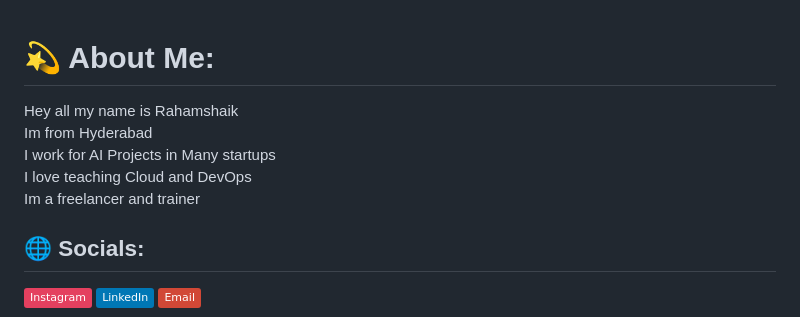
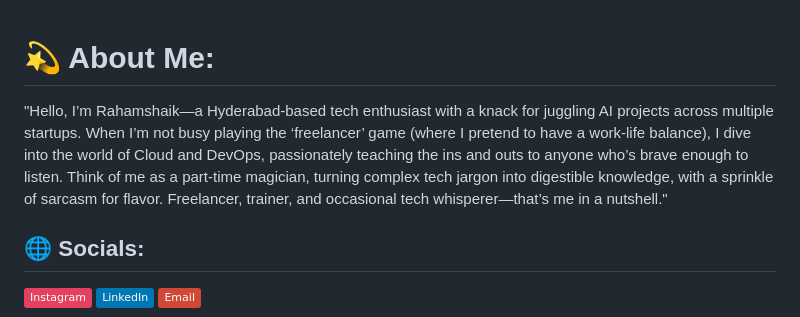
Before and after one commit to devopsbyraham/devopsbyraham, a Markdown page: README.md, the part around the change. Rendered like a GitHub page; badges without logos.

```diff
--- a/README.md
+++ b/README.md
@@ -1,6 +1,6 @@
 # 💫 About Me:
-Hey all my name is Rahamshaik<br>Im from Hyderabad<br>I work for AI Projects in Many startups<br>I love teaching Cloud and DevOps<br>Im a freelancer and trainer<br>
 
+"Hello, I’m Rahamshaik—a Hyderabad-based tech enthusiast with a knack for juggling AI projects across multiple startups. When I’m not busy playing the ‘freelancer’ game (where I pretend to have a work-life balance), I dive into the world of Cloud and DevOps, passionately teaching the ins and outs to anyone who’s brave enough to listen. Think of me as a part-time magician, turning complex tech jargon into digestible knowledge, with a sprinkle of sarcasm for flavor. Freelancer, trainer, and occasional tech whisperer—that’s me in a nutshell."
 
 ## 🌐 Socials:
 [![Instagram](https://img.shields.io/badge/Instagram-%23E4405F.svg?logo=Instagram&logoColor=white)](https://instagram.com/raham_remo) [![LinkedIn](https://img.shields.io/badge/LinkedIn-%230077B5.svg?logo=linkedin&logoColor=white)](https://www.linkedin.com/in/raham-shaik-813317201/) [![email](https://img.shields.io/badge/Email-D14836?logo=gmail&logoColor=white)](mailto:devopsbyraham@gmail.com)
```
